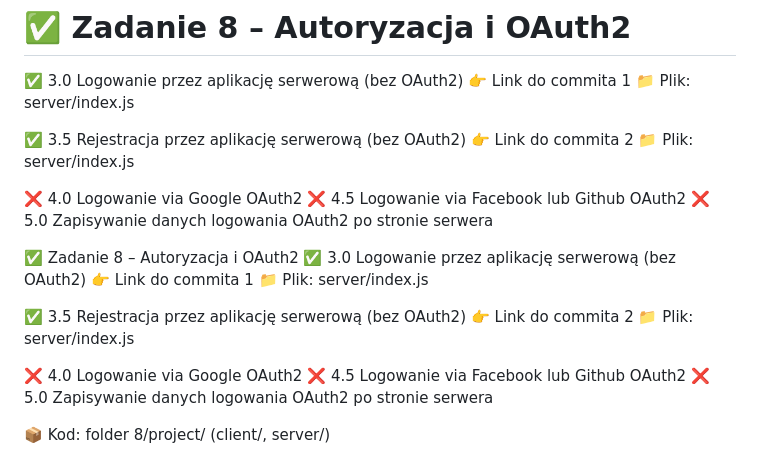
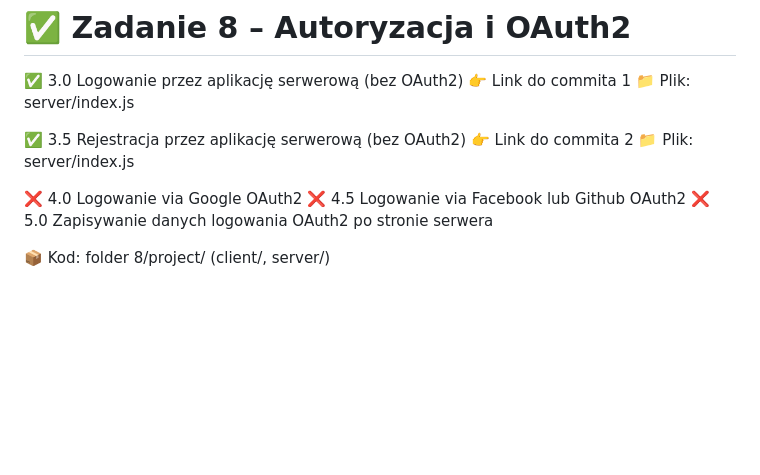
Before and after one commit to Jurasz-Jan/ebiznes, a Markdown page: README.md, the part around the change. GitHub-like rendering; blank space fills up the shorter version.

```diff
--- a/README.md
+++ b/README.md
@@ -177,18 +177,6 @@ Koszyk: app/controllers/CartController.scala, app/models/Cart.scala
 ❌ 4.5 Logowanie via Facebook lub Github OAuth2
 ❌ 5.0 Zapisywanie danych logowania OAuth2 po stronie serwera
 
-✅ Zadanie 8 – Autoryzacja i OAuth2
-✅ 3.0 Logowanie przez aplikację serwerową (bez OAuth2)
-👉 Link do commita 1
-📁 Plik: server/index.js
-
-✅ 3.5 Rejestracja przez aplikację serwerową (bez OAuth2)
-👉 Link do commita 2
-📁 Plik: server/index.js
-
-❌ 4.0 Logowanie via Google OAuth2
-❌ 4.5 Logowanie via Facebook lub Github OAuth2
-❌ 5.0 Zapisywanie danych logowania OAuth2 po stronie serwera
 
 
 📦 Kod: folder 8/project/ (client/, server/)
```
